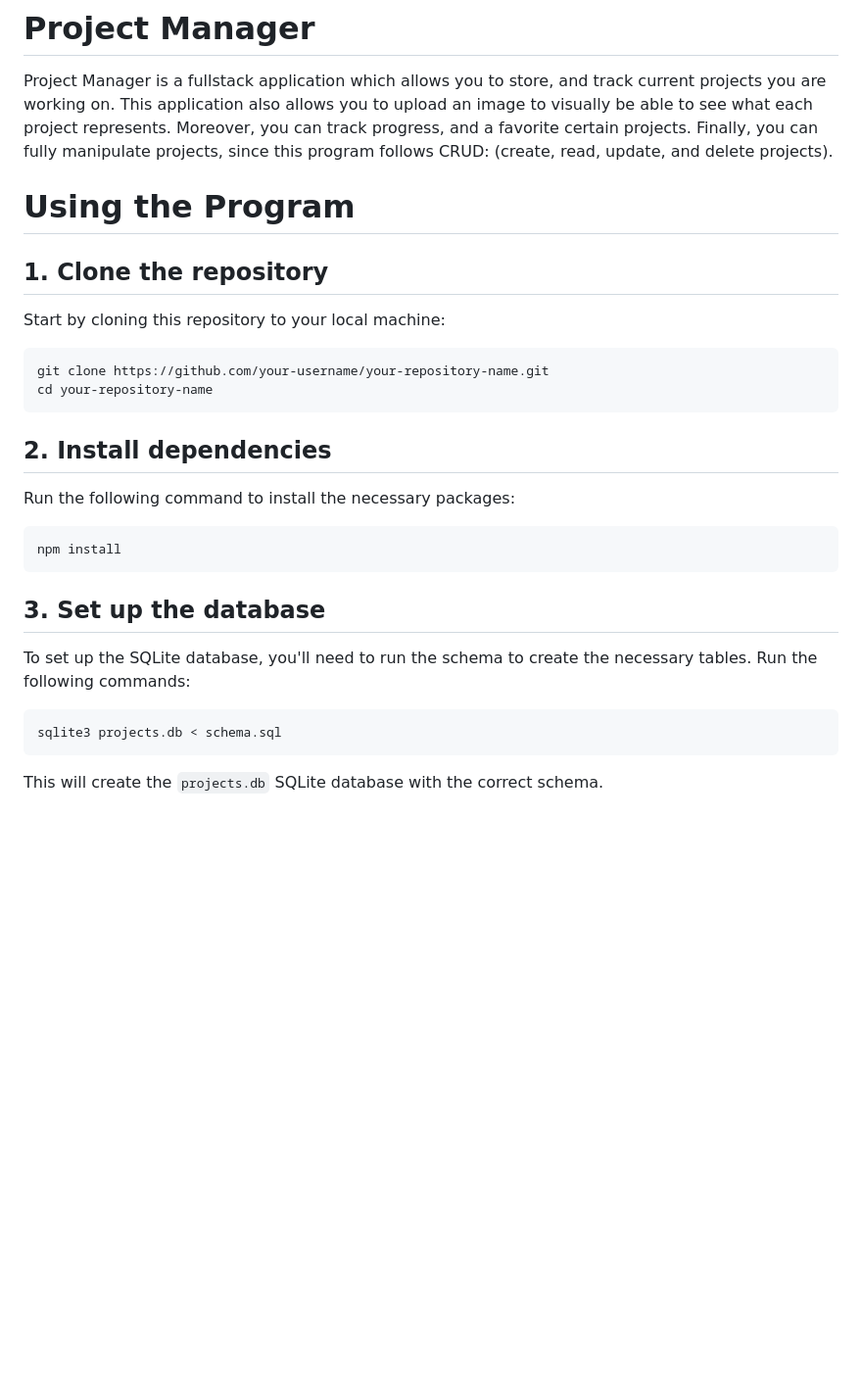
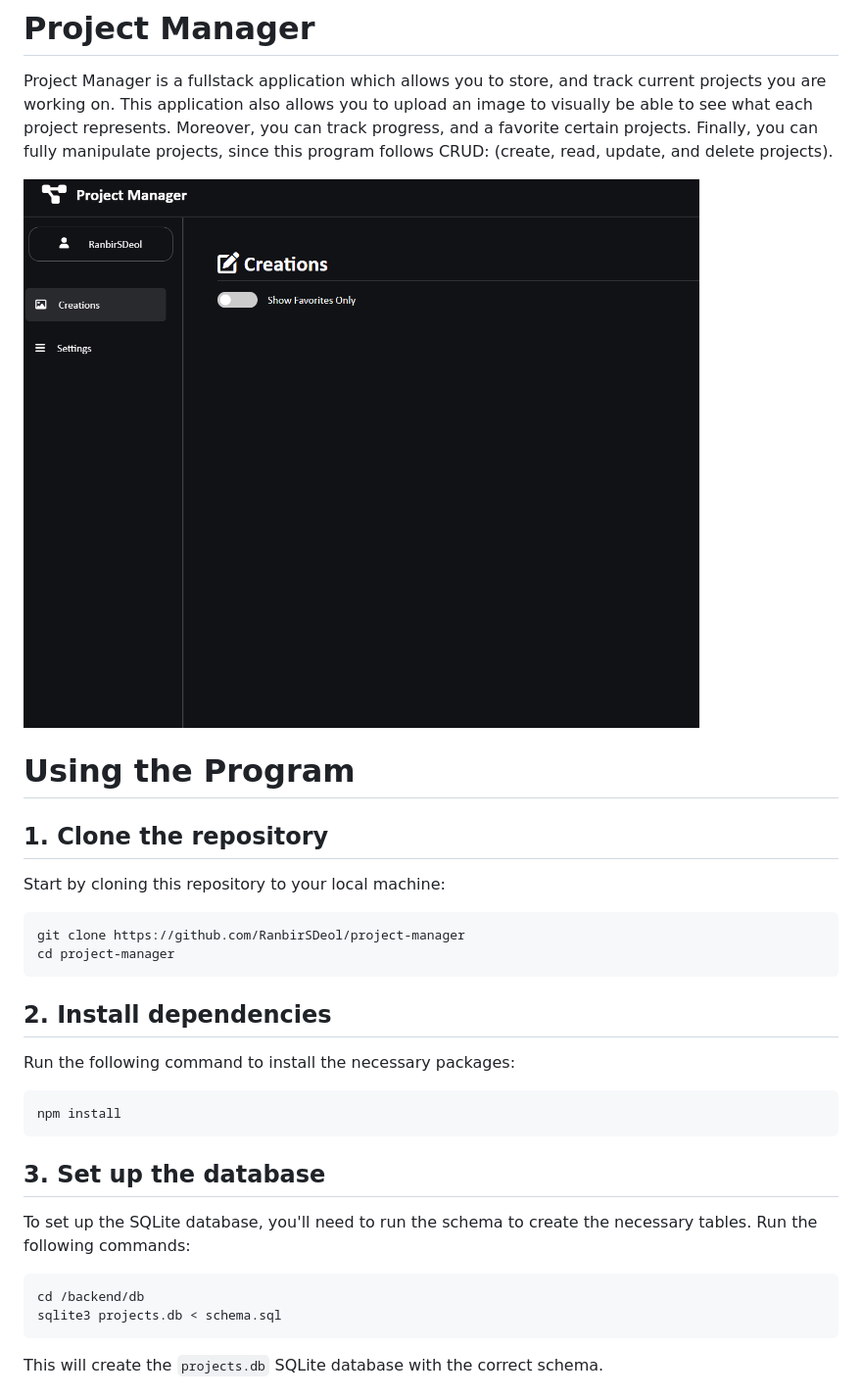
Before and after one commit to RanbirSDeol/project-manager, a Markdown page: README.md, the part around the change. Shown: that part at 98% size. Drawn GitHub-style; pictures changed too: public/photo.png (added); blank space fills up the shorter version.

Commit message:
Add Image to README.md

````diff
--- a/README.md
+++ b/README.md
@@ -1,6 +1,8 @@
 # Project Manager
 
 Project Manager is a fullstack application which allows you to store, and track current projects you are working on. This application also allows you to upload an image to visually be able to see what each project represents. Moreover, you can track progress, and a favorite certain projects. Finally, you can fully manipulate projects, since this program follows CRUD: (create, read, update, and delete projects).
+
+![Photo](/public/photo.png)
 
 # Using the Program
 
@@ -9,8 +11,8 @@ Project Manager is a fullstack application which allows you to store, and track
 Start by cloning this repository to your local machine:
 
 ```bash
-git clone https://github.com/your-username/your-repository-name.git
-cd your-repository-name
+git clone https://github.com/RanbirSDeol/project-manager
+cd project-manager
 ```
 
 ## 2. Install dependencies
@@ -26,6 +28,7 @@ npm install
 To set up the SQLite database, you'll need to run the schema to create the necessary tables. Run the following commands:
 
 ```bash
+cd /backend/db
 sqlite3 projects.db < schema.sql
 ```
 
````
Also changed, not shown: 1 other file.
